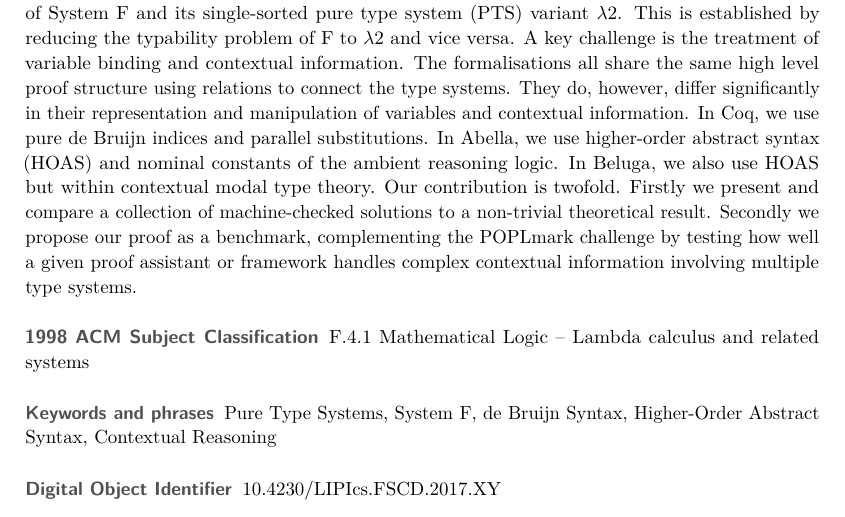
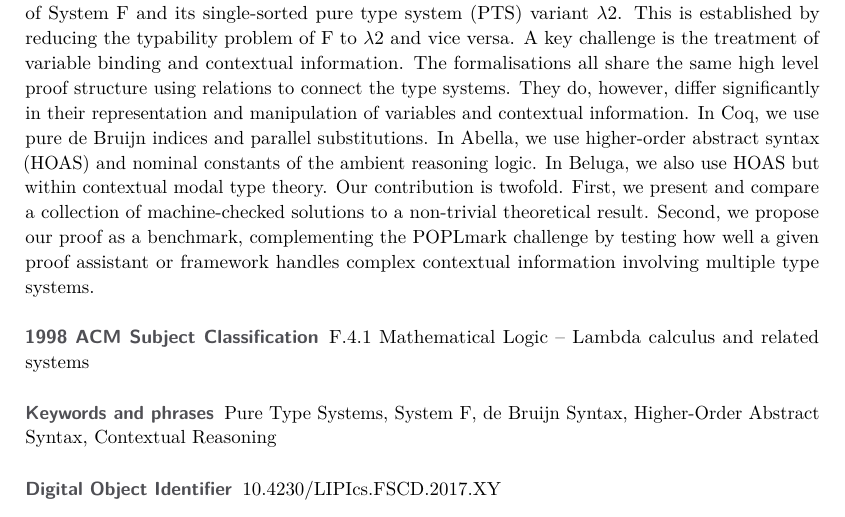
Before and after one commit to landaro/sysf-pts-beluga, a LaTeX paper (fscd17/fscd17.tex): part of page 1 of 18, cut so that both start at the same text. Compiled offline with pdfLaTeX.

Commit message:
Changed firstly and secondly to the more common first and second.

```diff
--- a/fscd17/fscd17.tex
+++ b/fscd17/fscd17.tex
@@ -164,8 +164,8 @@
   In Abella, we use higher-order abstract syntax (HOAS) and nominal constants of the ambient reasoning logic.
   In Beluga, we also use HOAS but within contextual modal type theory.
   Our contribution is twofold.
-  Firstly we present and compare a collection of machine-checked solutions to a non-trivial theoretical result.
-  Secondly we propose our proof as a benchmark, complementing the POPLmark challenge by testing how well a given proof assistant or framework handles complex contextual information involving multiple type systems.
+  First, we present and compare a collection of machine-checked solutions to a non-trivial theoretical result.
+  Second, we propose our proof as a benchmark, complementing the POPLmark challenge by testing how well a given proof assistant or framework handles complex contextual information involving multiple type systems.
 \end{abstract}
 
 \section{Introduction}
```
